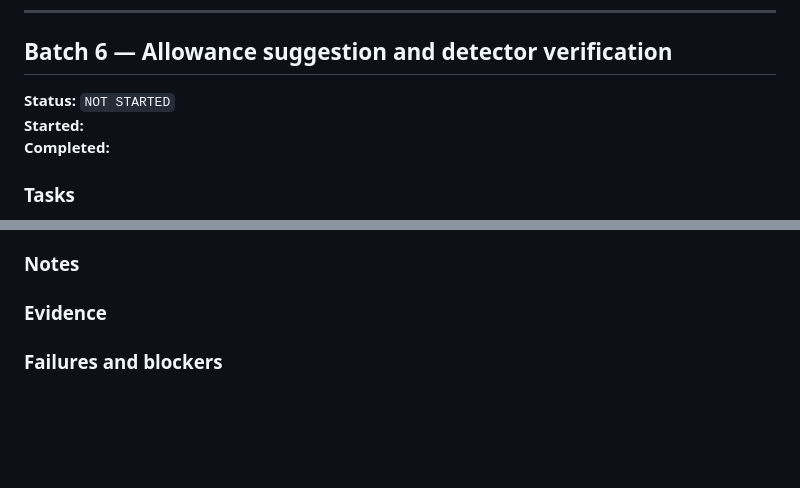
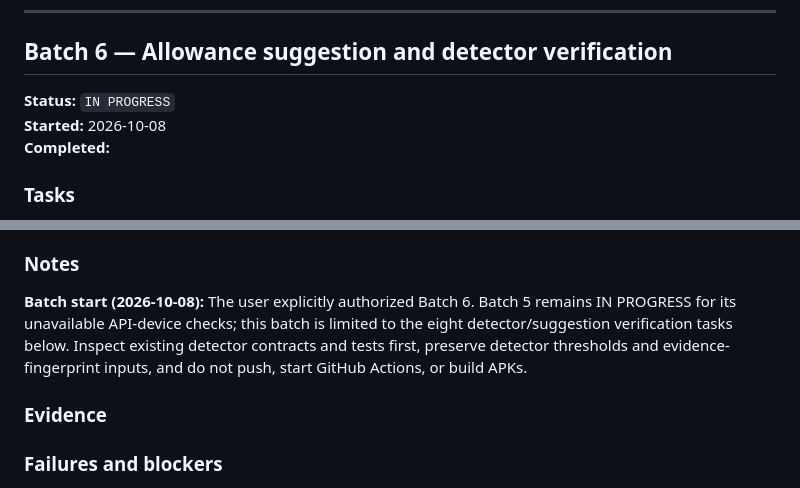
Before and after one commit to TITANICBHAI/FocusFlow-Kotlin, a Markdown page: allowance/TRACKER.md, 2 parts joined by grey strips. Drawn GitHub-style; blank space fills up the shorter version.

Commit message:
Sync changes from Replit

```diff
--- a/allowance/TRACKER.md
+++ b/allowance/TRACKER.md
@@ -591,8 +591,8 @@ tests each belong to the batch that introduces their production code (Batch 2–
 
 ## Batch 6 — Allowance suggestion and detector verification
 
-**Status:** `NOT STARTED`
-**Started:** <!-- YYYY-MM-DD -->
+**Status:** `IN PROGRESS`
+**Started:** 2026-10-08
 **Completed:** <!-- YYYY-MM-DD -->
 
 ### Tasks
@@ -607,6 +607,8 @@ tests each belong to the batch that introduces their production code (Batch 2–
 - [ ] A rising trend that existed only because today's partial row inflated week 4 is no longer detected.
 
 ### Notes
+
+**Batch start (2026-10-08):** The user explicitly authorized Batch 6. Batch 5 remains IN PROGRESS for its unavailable API-device checks; this batch is limited to the eight detector/suggestion verification tasks below. Inspect existing detector contracts and tests first, preserve detector thresholds and evidence-fingerprint inputs, and do not push, start GitHub Actions, or build APKs.
 
 ### Evidence
 
```
